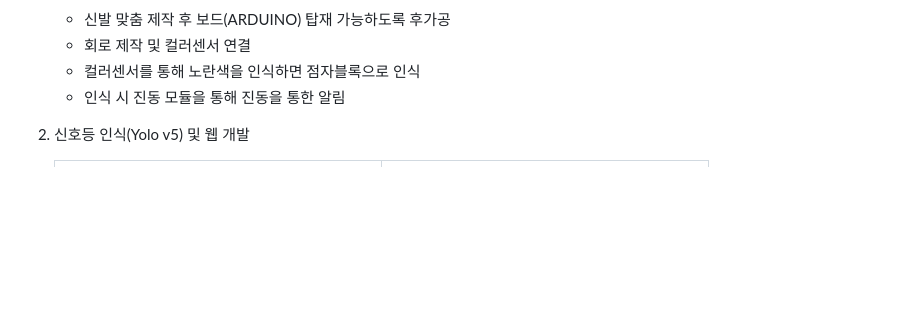
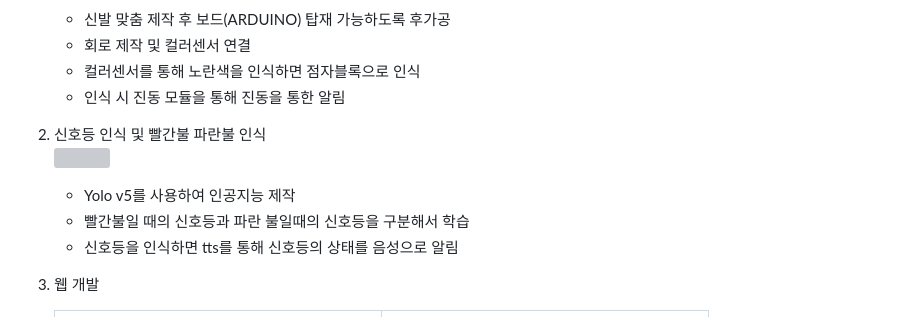
Before and after one commit to hexagon-bh/AI-VIWAD, a Markdown page: README.md, the part around the change printed below. Rendered like a GitHub page; blank space fills up the shorter version; grey boxes are pictures that could not be loaded.

Commit message:
Complete Making README.md file

```diff
--- a/README.md
+++ b/README.md
@@ -32,7 +32,13 @@
     - 컬러센서를 통해 노란색을 인식하면 점자블록으로 인식
     - 인식 시 진동 모듈을 통해 진동을 통한 알림
 
-2. 신호등 인식(Yolo v5) 및 웹 개발<br>
+2. 신호등 인식 및 빨간불 파란불 인식<br>
+<img src="/md - 욜로 로고.png"></img>
+    - Yolo v5를 사용하여 인공지능 제작
+    - 빨간불일 때의 신호등과 파란 불일때의 신호등을 구분해서 학습
+    - 신호등을 인식하면 tts를 통해 신호등의 상태를 음성으로 알림
+
+3. 웹 개발<br>
     <table style="border: none;">
     <tr>
     <td><img src="/md - 웹 홈화면.png" alt="웹 홈화면" width="300"/></td>
```
Also changed, not shown: other parts of README.md (+5 -68 lines), md - 욜로 로고.jpg (added).
